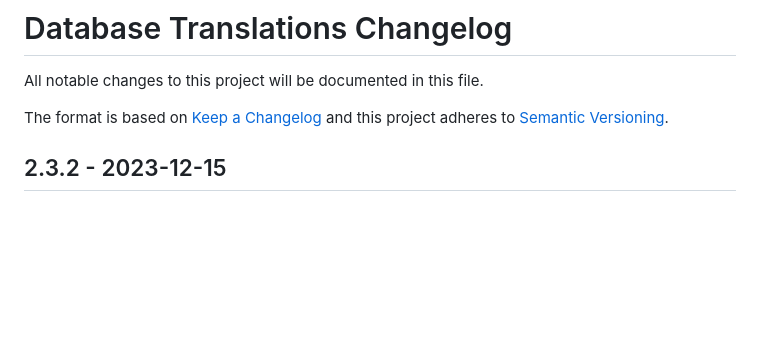
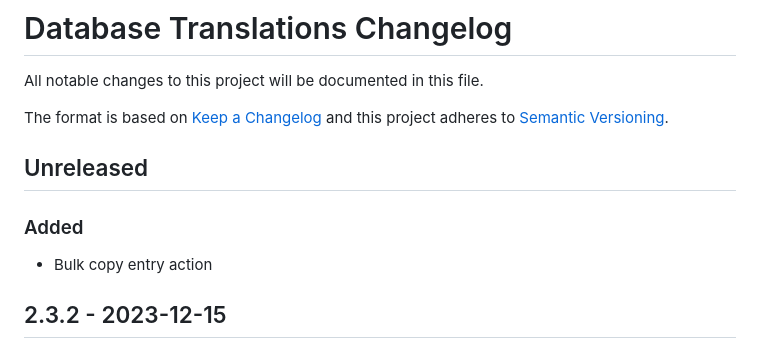
Before and after one commit to digitalpulsebe/craft-database-translations, a Markdown page: CHANGELOG.md, the part around the change. Rendered like a GitHub page; blank space fills up the shorter version.

```diff
--- a/CHANGELOG.md
+++ b/CHANGELOG.md
@@ -3,6 +3,10 @@
 All notable changes to this project will be documented in this file.
 
 The format is based on [Keep a Changelog](http://keepachangelog.com/) and this project adheres to [Semantic Versioning](http://semver.org/).
+
+## Unreleased
+### Added
+- Bulk copy entry action
 
 ## 2.3.2 - 2023-12-15
 ### Fixed
```
Also changed, not shown: README.md (+12 -0 lines), resources/img/screenshot_copy.png (added), 2 other files.
